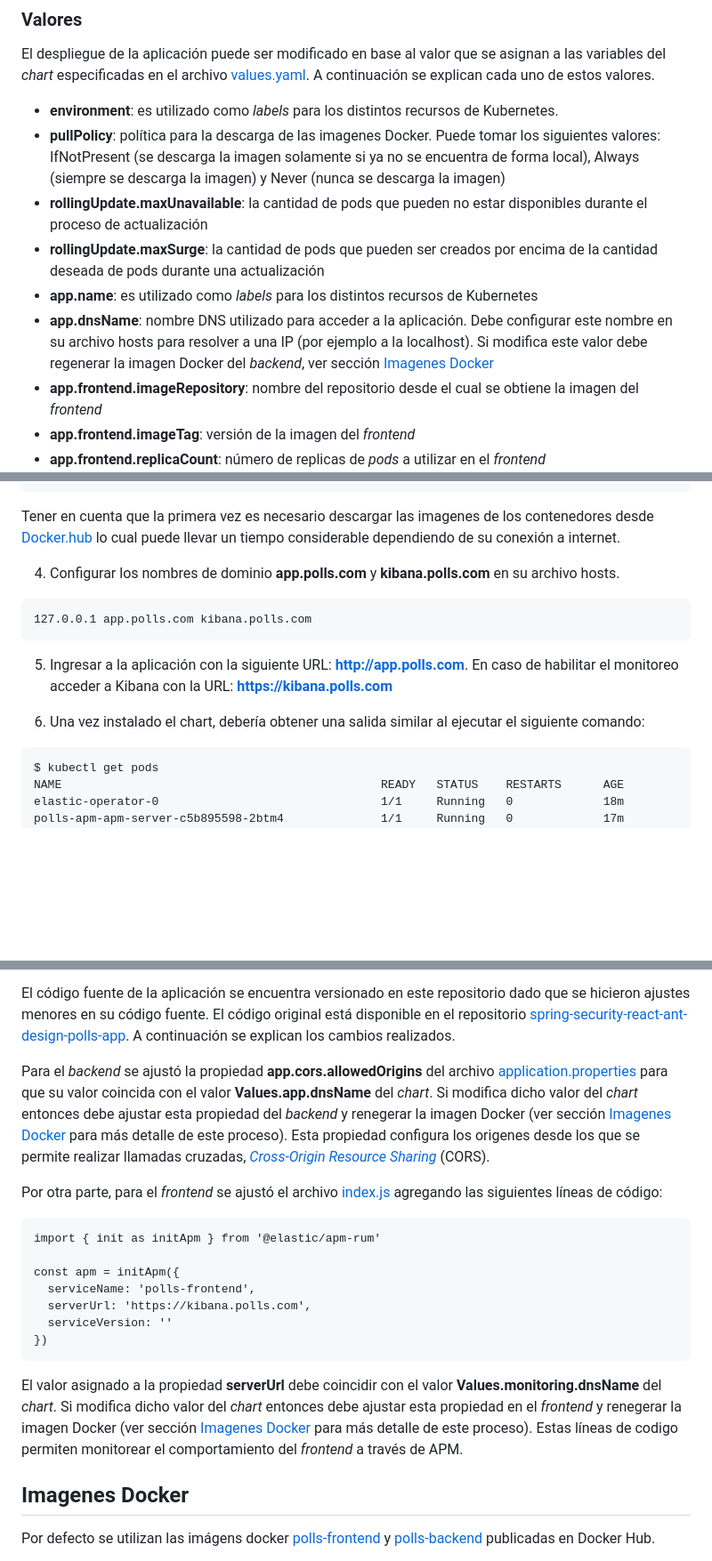
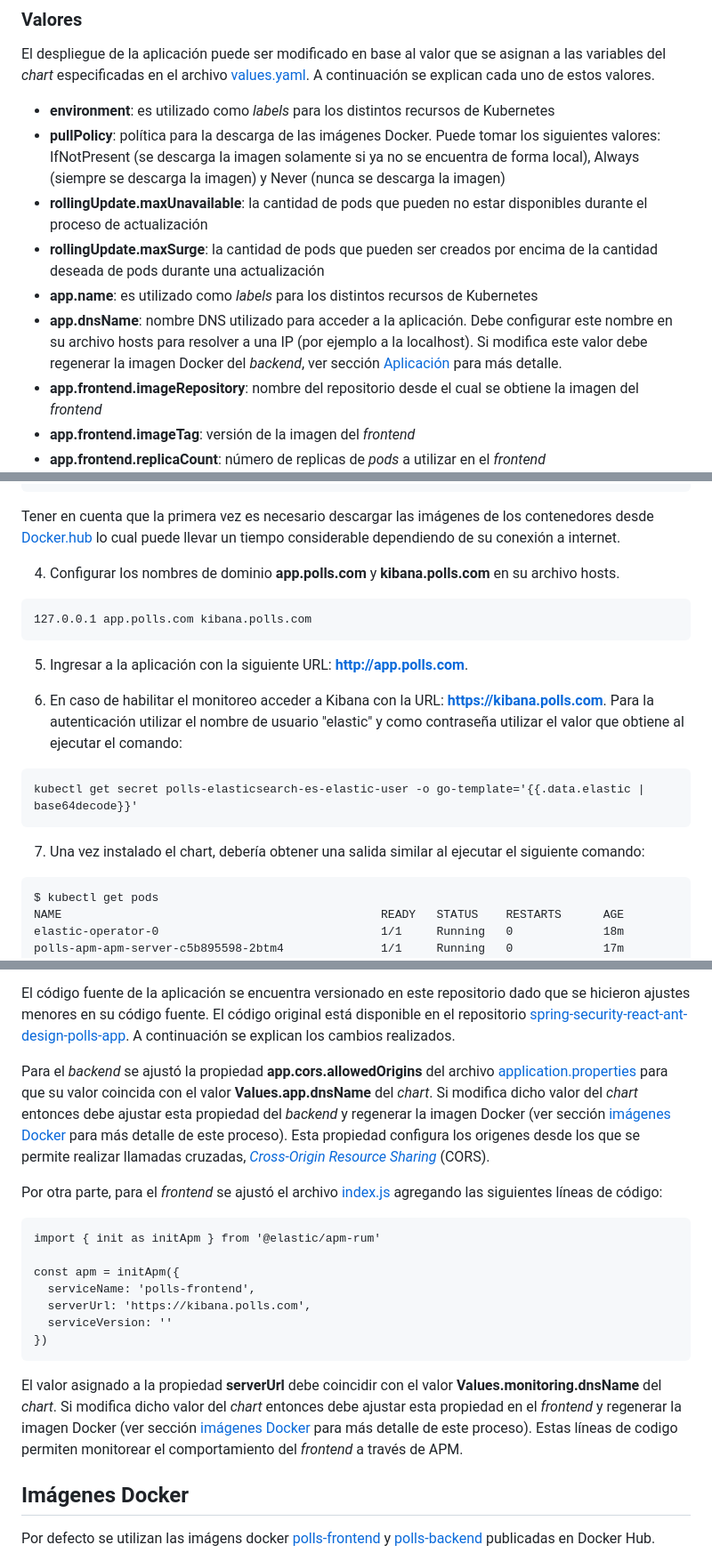
Before and after one commit to guillermoG23/kubernetes-app, a Markdown page: README.md, 3 parts joined by grey strips. Shown: that part at 89% size. GitHub-like rendering; blank space fills up the shorter version.

Commit message:
adjust documentation

````diff
--- a/README.md
+++ b/README.md
@@ -54,12 +54,12 @@ Por último, se utiliza la tecnología [Elastic Stack](https://www.elastic.co/es
 ### Valores
 El despliegue de la aplicación puede ser modificado en base al valor que se asignan a las variables del *chart* especificadas en el archivo [values.yaml](./chart/values.yaml). A continuación se explican cada uno de estos valores.
 
-- **environment**: es utilizado como *labels* para los distintos recursos de Kubernetes.
-- **pullPolicy**: política para la descarga de las imagenes Docker. Puede tomar los siguientes valores: IfNotPresent (se descarga la imagen solamente si ya no se encuentra de forma local), Always (siempre se descarga la imagen) y Never (nunca se descarga la imagen)
+- **environment**: es utilizado como *labels* para los distintos recursos de Kubernetes
+- **pullPolicy**: política para la descarga de las imágenes Docker. Puede tomar los siguientes valores: IfNotPresent (se descarga la imagen solamente si ya no se encuentra de forma local), Always (siempre se descarga la imagen) y Never (nunca se descarga la imagen)
 - **rollingUpdate.maxUnavailable**: la cantidad de pods que pueden no estar disponibles durante el proceso de actualización
 - **rollingUpdate.maxSurge**: la cantidad de pods que pueden ser creados por encima de la cantidad deseada de pods durante una actualización
 - **app.name**: es utilizado como *labels* para los distintos recursos de Kubernetes
-- **app.dnsName**: nombre DNS utilizado para acceder a la aplicación. Debe configurar este nombre en su archivo hosts para resolver a una IP (por ejemplo a la localhost). Si modifica este valor debe regenerar la imagen Docker del *backend*, ver sección [Imagenes Docker](#imagenes-docker)
+- **app.dnsName**: nombre DNS utilizado para acceder a la aplicación. Debe configurar este nombre en su archivo hosts para resolver a una IP (por ejemplo a la localhost). Si modifica este valor debe regenerar la imagen Docker del *backend*, ver sección [Aplicación](#aplicación) para más detalle.
 - **app.frontend.imageRepository**: nombre del repositorio desde el cual se obtiene la imagen del *frontend*
 - **app.frontend.imageTag**: versión de la imagen del *frontend*
 - **app.frontend.replicaCount**: número de replicas de *pods* a utilizar en el *frontend*
@@ -159,16 +159,22 @@ Para acceder al monitoreo:
       Para visualizar los datos de la aplicación utilizar la URL https://kibana.polls.com/app/apm/services
       Para visualizar los logs de NGINX utilizar la URL https://kibana.polls.com/app/dashboards y buscar el dashboard "[Filebeat Nginx] Overview ECS"
 ```
-Tener en cuenta que la primera vez es necesario descargar las imagenes de los contenedores desde [Docker.hub](https://hub.docker.com/) lo cual puede llevar un tiempo considerable dependiendo de su conexión a internet.
+Tener en cuenta que la primera vez es necesario descargar las imágenes de los contenedores desde [Docker.hub](https://hub.docker.com/) lo cual puede llevar un tiempo considerable dependiendo de su conexión a internet.
 
 4. Configurar los nombres de dominio **app.polls.com** y **kibana.polls.com** en su archivo hosts.
 ```
 127.0.0.1 app.polls.com kibana.polls.com
 ```
 
-5. Ingresar a la aplicación con la siguiente URL: **http://app.polls.com**. En caso de habilitar el monitoreo acceder a Kibana con la URL: **https://kibana.polls.com**
+5. Ingresar a la aplicación con la siguiente URL: **http://app.polls.com**.
 
-6. Una vez instalado el chart, debería obtener una salida similar al ejecutar el siguiente comando:
+6. En caso de habilitar el monitoreo acceder a Kibana con la URL: **https://kibana.polls.com**. Para la autenticación utilizar el nombre de usuario "elastic" y como contraseña utilizar el valor que obtiene al ejecutar el comando:
+
+```
+kubectl get secret polls-elasticsearch-es-elastic-user -o go-template='{{.data.elastic | base64decode}}'
+```
+
+7. Una vez instalado el chart, debería obtener una salida similar al ejecutar el siguiente comando:
 
 ```
 $ kubectl get pods
@@ -229,7 +235,7 @@ Se trata de una aplicación web que permite interactuar con encuestas. Los usuar
 
 El código fuente de la aplicación se encuentra versionado en este repositorio dado que se hicieron ajustes menores en su código fuente. El código original está disponible en el repositorio [spring-security-react-ant-design-polls-app](https://github.com/callicoder/spring-security-react-ant-design-polls-app/tree/master). A continuación se explican los cambios realizados.
 
-Para el *backend* se ajustó la propiedad **app.cors.allowedOrigins** del archivo [application.properties](./app/backend/src/main/resources/application.properties) para que su valor coincida con el valor **Values.app.dnsName** del *chart*. Si modifica dicho valor del *chart* entonces debe  ajustar esta propiedad del *backend* y renegerar la imagen Docker (ver sección [Imagenes Docker](#imagenes-docker) para más detalle de este proceso). Esta propiedad configura los origenes desde los que se permite realizar llamadas cruzadas, [*Cross-Origin Resource Sharing*](https://developer.mozilla.org/es/docs/Web/HTTP/CORS) (CORS).
+Para el *backend* se ajustó la propiedad **app.cors.allowedOrigins** del archivo [application.properties](./app/backend/src/main/resources/application.properties) para que su valor coincida con el valor **Values.app.dnsName** del *chart*. Si modifica dicho valor del *chart* entonces debe  ajustar esta propiedad del *backend* y regenerar la imagen Docker (ver sección [imágenes Docker](#imágenes-docker) para más detalle de este proceso). Esta propiedad configura los origenes desde los que se permite realizar llamadas cruzadas, [*Cross-Origin Resource Sharing*](https://developer.mozilla.org/es/docs/Web/HTTP/CORS) (CORS).
 
 Por otra parte, para el *frontend* se ajustó el archivo [index.js](./app/frontend/src/index.js) agregando las siguientes líneas de código:
 
@@ -242,9 +248,9 @@ const apm = initApm({
   serviceVersion: ''
 })
 ```
-El valor asignado a la propiedad **serverUrl** debe coincidir con el valor **Values.monitoring.dnsName** del *chart*. Si modifica dicho valor del *chart* entonces debe ajustar esta propiedad en el *frontend* y renegerar la imagen Docker (ver sección [Imagenes Docker](#imagenes-docker) para más detalle de este proceso). Estas líneas de codigo permiten monitorear el comportamiento del *frontend* a través de APM.
+El valor asignado a la propiedad **serverUrl** debe coincidir con el valor **Values.monitoring.dnsName** del *chart*. Si modifica dicho valor del *chart* entonces debe ajustar esta propiedad en el *frontend* y regenerar la imagen Docker (ver sección [imágenes Docker](#imágenes-docker) para más detalle de este proceso). Estas líneas de codigo permiten monitorear el comportamiento del *frontend* a través de APM.
 
-## Imagenes Docker
+## Imágenes Docker
 
 Por defecto se utilizan las imágens docker [polls-frontend](https://hub.docker.com/r/guilleguerrero/polls-frontend) y [polls-backend](https://hub.docker.com/r/guilleguerrero/polls-backend) publicadas en Docker Hub.
 
````
Also changed, not shown: other parts of README.md (+6 -6 lines).
